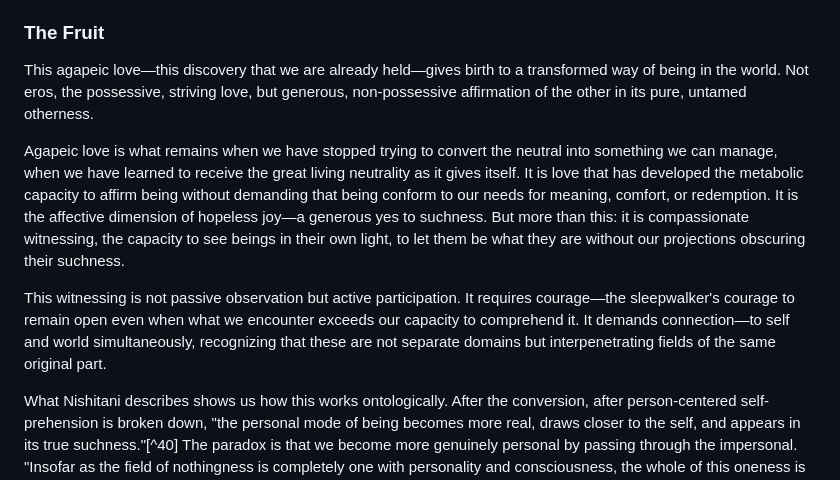
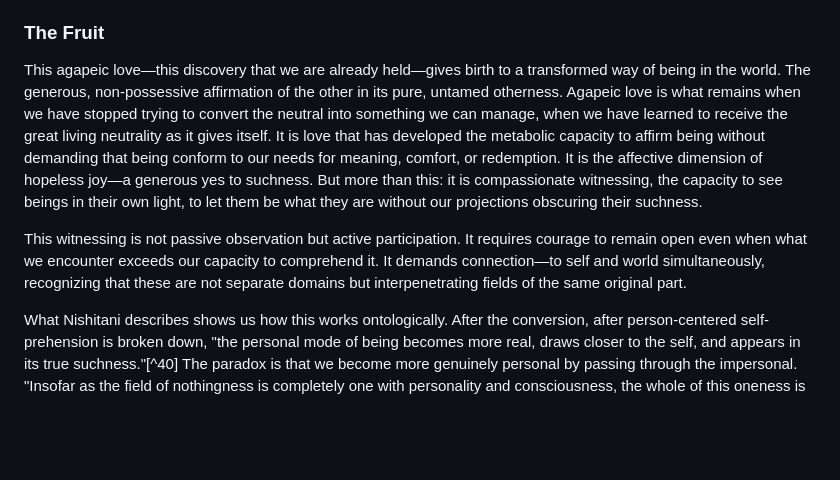
Before and after one commit to Luminc/dark-intelligibility, a Markdown page: 05 Beasts/03 Dark Intelligibility.md, the part around the change printed below. Rendered like a GitHub page; blank space fills up the shorter version.

Commit message:
Fixed missing content

```diff
--- a/05 Beasts/03 Dark Intelligibility.md
+++ b/05 Beasts/03 Dark Intelligibility.md
@@ -76,11 +74,9 @@ Through our nocturnal knowing we become porous again to the agapeic ground. When
 
 ### The Fruit
 
-This agapeic love—this discovery that we are already held—gives birth to a transformed way of being in the world. Not eros, the possessive, striving love, but generous, non-possessive affirmation of the other in its pure, untamed otherness.
+This agapeic love—this discovery that we are already held—gives birth to a transformed way of being in the world. The generous, non-possessive affirmation of the other in its pure, untamed otherness. Agapeic love is what remains when we have stopped trying to convert the neutral into something we can manage, when we have learned to receive the great living neutrality as it gives itself. It is love that has developed the metabolic capacity to affirm being without demanding that being conform to our needs for meaning, comfort, or redemption. It is the affective dimension of hopeless joy—a generous yes to suchness. But more than this: it is compassionate witnessing, the capacity to see beings in their own light, to let them be what they are without our projections obscuring their suchness.
 
-Agapeic love is what remains when we have stopped trying to convert the neutral into something we can manage, when we have learned to receive the great living neutrality as it gives itself. It is love that has developed the metabolic capacity to affirm being without demanding that being conform to our needs for meaning, comfort, or redemption. It is the affective dimension of hopeless joy—a generous yes to suchness. But more than this: it is compassionate witnessing, the capacity to see beings in their own light, to let them be what they are without our projections obscuring their suchness.
-
-This witnessing is not passive observation but active participation. It requires courage—the sleepwalker's courage to remain open even when what we encounter exceeds our capacity to comprehend it. It demands connection—to self and world simultaneously, recognizing that these are not separate domains but interpenetrating fields of the same original part.
+This witnessing is not passive observation but active participation. It requires courage to remain open even when what we encounter exceeds our capacity to comprehend it. It demands connection—to self and world simultaneously, recognizing that these are not separate domains but interpenetrating fields of the same original part.
 
 What Nishitani describes shows us how this works ontologically. After the conversion, after person-centered self-prehension is broken down, "the personal mode of being becomes more real, draws closer to the self, and appears in its true suchness."[^40] The paradox is that we become more genuinely personal by passing through the impersonal. "Insofar as the field of nothingness is completely one with personality and consciousness, the whole of this oneness is present within personality and consciousness. Conversely, insofar as personality and consciousness can be what they are only in oneness with absolute nothingness, the same complete oneness stands ecstatically outside of personality and consciousness. The absolute within and absolute without are here one and the same."[^41]
 
```
Also changed, not shown: other parts of 05 Beasts/03 Dark Intelligibility.md (+1 -3 lines).
